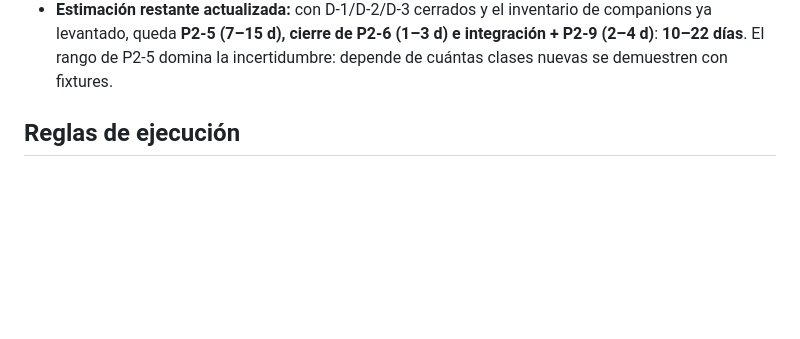
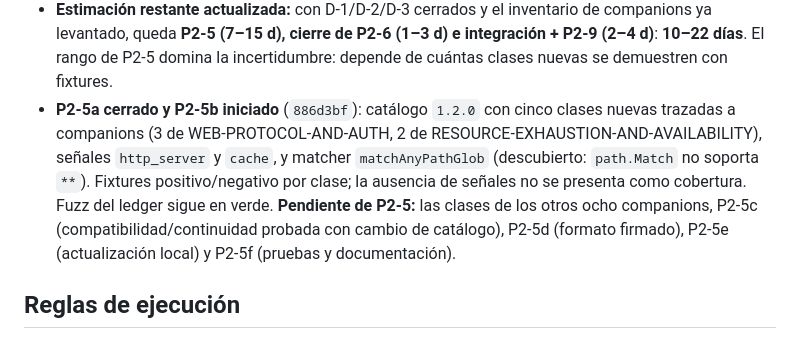
Before and after one commit to CGCServicesSpA/cgc-scan, a Markdown page: .backlog/auditoria-desarrollo.md, the part around the change. Drawn GitHub-style; blank space fills up the shorter version.

Commit message:
docs(backlog): evidencia de P2-5a/5b (catálogo 1.2.0, 5 clases, 2 señales, matcher **)

```diff
--- a/.backlog/auditoria-desarrollo.md
+++ b/.backlog/auditoria-desarrollo.md
@@ -89,6 +89,15 @@ backlog y su swap (preservados). **CodeGraph:** índice activo, 232 archivos.
   de companions ya levantado, queda **P2-5 (7–15 d), cierre de P2-6 (1–3 d) e
   integración + P2-9 (2–4 d)**: **10–22 días**. El rango de P2-5 domina la
   incertidumbre: depende de cuántas clases nuevas se demuestren con fixtures.
+- **P2-5a cerrado y P2-5b iniciado** (`886d3bf`): catálogo `1.2.0` con cinco
+  clases nuevas trazadas a companions (3 de WEB-PROTOCOL-AND-AUTH, 2 de
+  RESOURCE-EXHAUSTION-AND-AVAILABILITY), señales `http_server` y `cache`, y
+  matcher `matchAnyPathGlob` (descubierto: `path.Match` no soporta `**`).
+  Fixtures positivo/negativo por clase; la ausencia de señales no se presenta
+  como cobertura. Fuzz del ledger sigue en verde. **Pendiente de P2-5:** las
+  clases de los otros ocho companions, P2-5c (compatibilidad/continuidad
+  probada con cambio de catálogo), P2-5d (formato firmado), P2-5e
+  (actualización local) y P2-5f (pruebas y documentación).
 
 ## Reglas de ejecución
 
```
